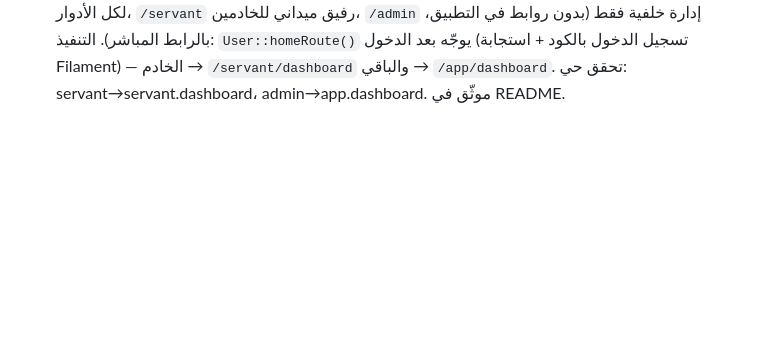
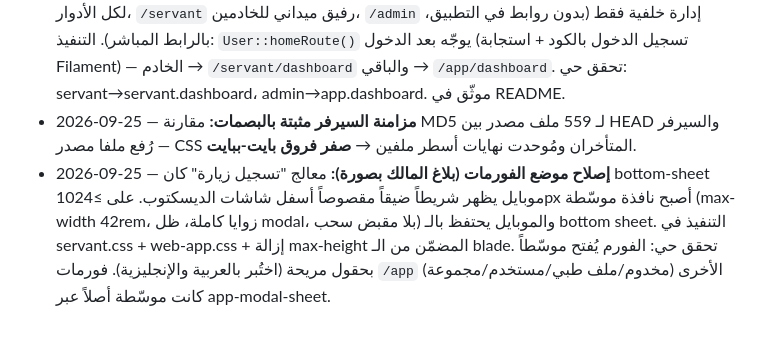
Before and after one commit to Kerolos17/el5edma, a Markdown page: docs/plans/[In Progress] Production Readiness and Deploy.md, the part around the change. Drawn GitHub-style; blank space fills up the shorter version.

Commit message:
docs(plans): log hash-verified server sync and wizard dialog fix

```diff
--- a/docs/plans/[In Progress] Production Readiness and Deploy.md
+++ b/docs/plans/[In Progress] Production Readiness and Deploy.md
@@ -204,3 +204,5 @@
   - ملاحظات تجميلية متبقية (غير عائقة، موثقة): شريطا تمرير متجاوران عند حافة القائمة الجانبية في RTL لسطح المكتب؛ إخفاء معالج الزيارات بـ transform بدل display (أثر a11y ثانوي).
   - مستخدم مراجعة مؤقت أُنشئ ثم حُذف؛ نظافة السيرفر مؤكدة.
 - 2026-09-25 — **قرار المالك: سياسة الواجهات الرسمية (منفَّذ ومنشور حياً):** `/app` هي الواجهة الأساسية لكل الأدوار، `/servant` رفيق ميداني للخادمين، `/admin` إدارة خلفية فقط (بدون روابط في التطبيق، بالرابط المباشر). التنفيذ: `User::homeRoute()` يوجّه بعد الدخول (تسجيل الدخول بالكود + استجابة Filament) — الخادم → `/servant/dashboard` والباقي → `/app/dashboard`. تحقق حي: servant→servant.dashboard، admin→app.dashboard. موثّق في README.
+- 2026-09-25 — **مزامنة السيرفر مثبتة بالبصمات:** مقارنة MD5 لـ 559 ملف مصدر بين HEAD والسيرفر — رُفع ملفا مصدر CSS المتأخران ومُوحدت نهايات أسطر ملفين → **صفر فروق بايت-ببايت**.
+- 2026-09-25 — **إصلاح موضع الفورمات (بلاغ المالك بصورة):** معالج "تسجيل زيارة" كان bottom-sheet موبايل يظهر شريطاً ضيقاً مقصوصاً أسفل شاشات الديسكتوب. على ≥1024px أصبح نافذة موسّطة (max-width 42rem، زوايا كاملة، ظل modal، بلا مقبض سحب) والموبايل يحتفظ بالـ bottom sheet. التنفيذ في servant.css + web-app.css + إزالة max-height المضمّن من الـ blade. تحقق حي: الفورم يُفتح موسّطاً بحقول مريحة (اختُبر بالعربية والإنجليزية). فورمات `/app` الأخرى (مخدوم/ملف طبي/مستخدم/مجموعة) كانت موسّطة أصلاً عبر app-modal-sheet.
```
